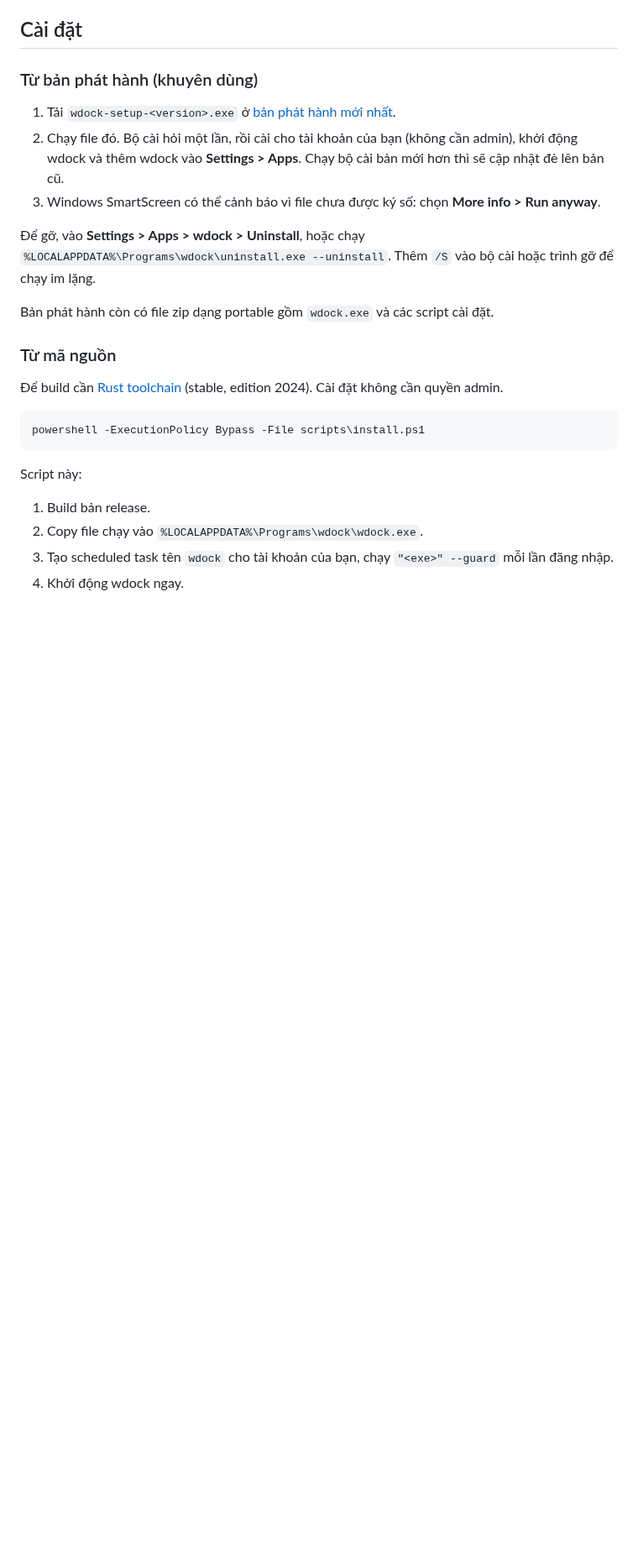
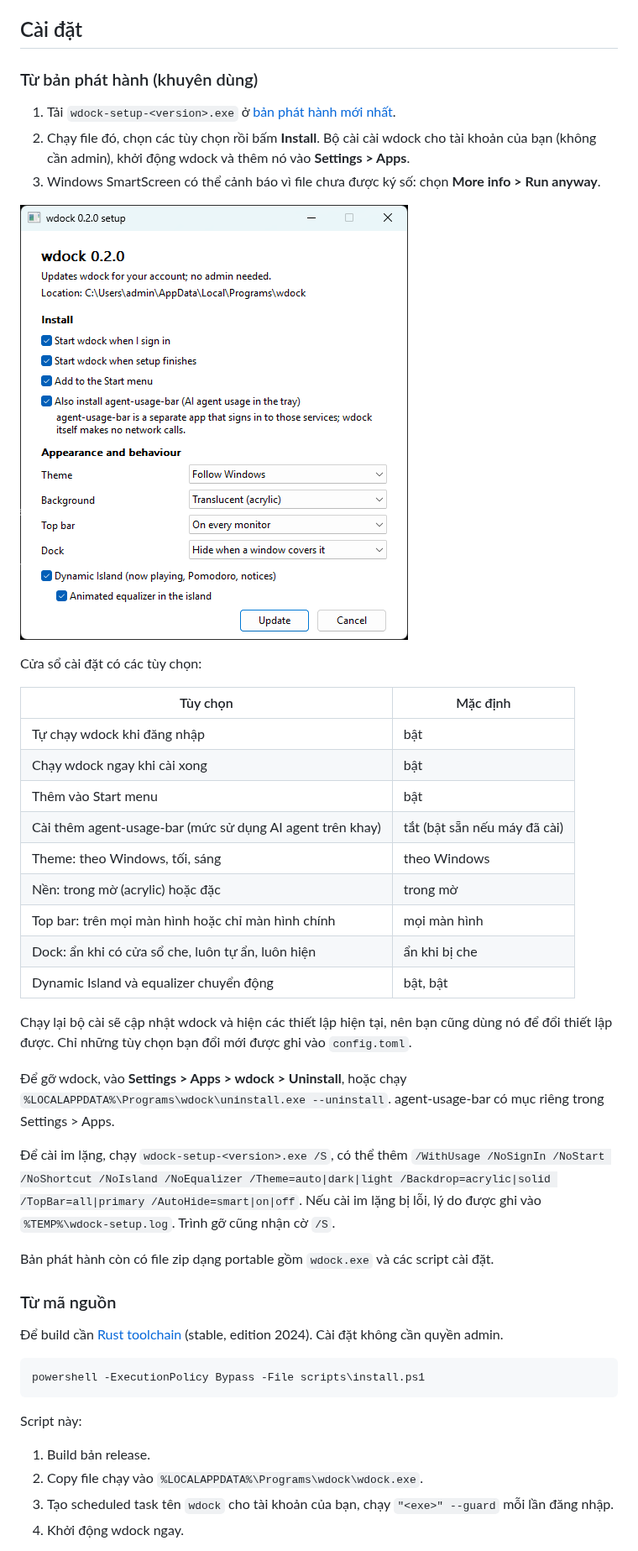
Before and after one commit to Buim1nh/wdock, a Markdown page: README.vi.md, the part around the change. Shown at 84% size. Rendered like a GitHub page; pictures changed too: docs/media/setup.png (added); blank space fills up the shorter version.

```diff
--- a/README.vi.md
+++ b/README.vi.md
@@ -110,10 +110,30 @@ Explorer vẫn là shell của Windows ("chế độ lai"), wdock chạy song so
 ### Từ bản phát hành (khuyên dùng)
 
 1. Tải `wdock-setup-<version>.exe` ở [bản phát hành mới nhất](https://github.com/Buim1nh/wdock/releases/latest).
-2. Chạy file đó. Bộ cài hỏi một lần, rồi cài cho tài khoản của bạn (không cần admin), khởi động wdock và thêm wdock vào **Settings > Apps**. Chạy bộ cài bản mới hơn thì sẽ cập nhật đè lên bản cũ.
+2. Chạy file đó, chọn các tùy chọn rồi bấm **Install**. Bộ cài cài wdock cho tài khoản của bạn (không cần admin), khởi động wdock và thêm nó vào **Settings > Apps**.
 3. Windows SmartScreen có thể cảnh báo vì file chưa được ký số: chọn **More info > Run anyway**.
 
-Để gỡ, vào **Settings > Apps > wdock > Uninstall**, hoặc chạy `%LOCALAPPDATA%\Programs\wdock\uninstall.exe --uninstall`. Thêm `/S` vào bộ cài hoặc trình gỡ để chạy im lặng.
+![Cửa sổ cài đặt](docs/media/setup.png)
+
+Cửa sổ cài đặt có các tùy chọn:
+
+| Tùy chọn | Mặc định |
+|---|---|
+| Tự chạy wdock khi đăng nhập | bật |
+| Chạy wdock ngay khi cài xong | bật |
+| Thêm vào Start menu | bật |
+| Cài thêm agent-usage-bar (mức sử dụng AI agent trên khay) | tắt (bật sẵn nếu máy đã cài) |
+| Theme: theo Windows, tối, sáng | theo Windows |
+| Nền: trong mờ (acrylic) hoặc đặc | trong mờ |
+| Top bar: trên mọi màn hình hoặc chỉ màn hình chính | mọi màn hình |
+| Dock: ẩn khi có cửa sổ che, luôn tự ẩn, luôn hiện | ẩn khi bị che |
+| Dynamic Island và equalizer chuyển động | bật, bật |
+
+Chạy lại bộ cài sẽ cập nhật wdock và hiện các thiết lập hiện tại, nên bạn cũng dùng nó để đổi thiết lập được. Chỉ những tùy chọn bạn đổi mới được ghi vào `config.toml`.
+
+Để gỡ wdock, vào **Settings > Apps > wdock > Uninstall**, hoặc chạy `%LOCALAPPDATA%\Programs\wdock\uninstall.exe --uninstall`. agent-usage-bar có mục riêng trong Settings > Apps.
+
+Để cài im lặng, chạy `wdock-setup-<version>.exe /S`, có thể thêm `/WithUsage /NoSignIn /NoStart /NoShortcut /NoIsland /NoEqualizer /Theme=auto|dark|light /Backdrop=acrylic|solid /TopBar=all|primary /AutoHide=smart|on|off`. Nếu cài im lặng bị lỗi, lý do được ghi vào `%TEMP%\wdock-setup.log`. Trình gỡ cũng nhận cờ `/S`.
 
 Bản phát hành còn có file zip dạng portable gồm `wdock.exe` và các script cài đặt.
 
```
Also changed, not shown: README.md (+22 -2 lines), 3 other files.
